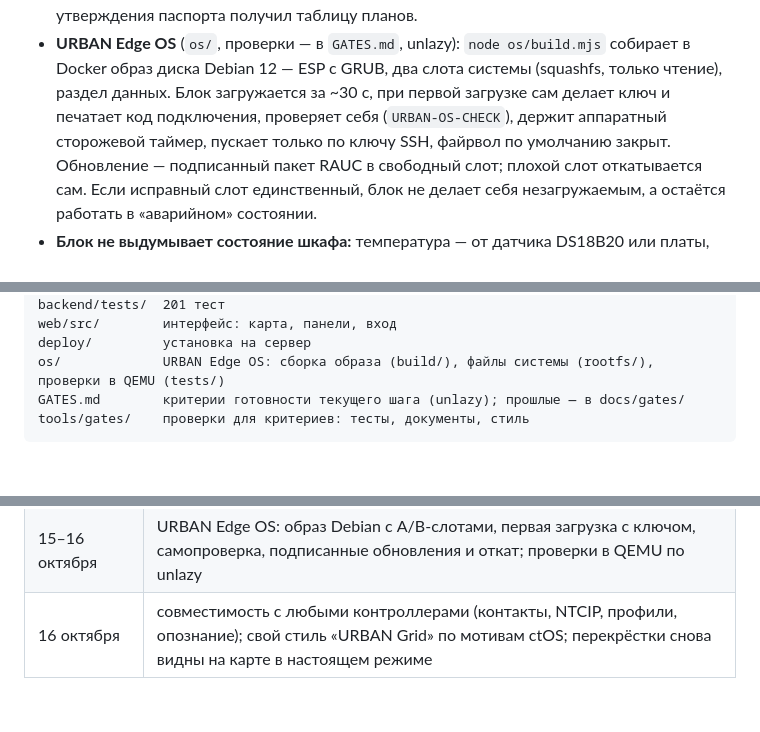
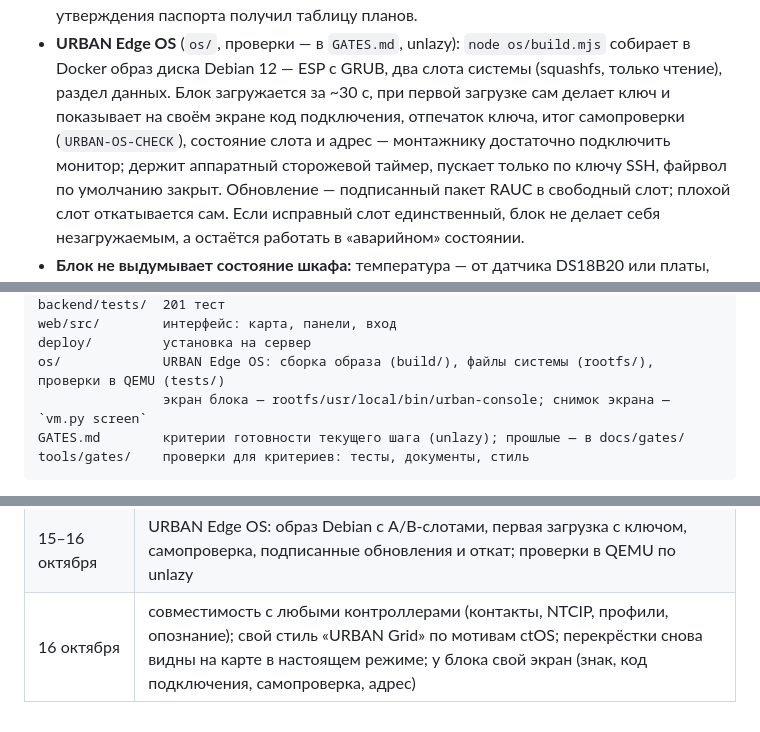
Before and after one commit to phant0mcyber01-hud/URBAN-system_demo, a Markdown page: CONTEXT.md, 3 parts joined by grey strips. Rendered like a GitHub page; blank space fills up the shorter version.

````diff
--- a/CONTEXT.md
+++ b/CONTEXT.md
@@ -89,7 +89,8 @@
   убирают. Проверено вживую: настоящий процесс блока вышел на связь, после утверждения паспорта получил таблицу планов.
 - **URBAN Edge OS** (`os/`, проверки — в `GATES.md`, unlazy): `node os/build.mjs` собирает в Docker образ диска
   Debian 12 — ESP с GRUB, два слота системы (squashfs, только чтение), раздел данных. Блок загружается за ~30 с,
-  при первой загрузке сам делает ключ и печатает код подключения, проверяет себя (`URBAN-OS-CHECK`), держит
+  при первой загрузке сам делает ключ и показывает на своём экране код подключения, отпечаток ключа, итог
+  самопроверки (`URBAN-OS-CHECK`), состояние слота и адрес — монтажнику достаточно подключить монитор; держит
   аппаратный сторожевой таймер, пускает только по ключу SSH, файрвол по умолчанию закрыт. Обновление — подписанный
   пакет RAUC в свободный слот; плохой слот откатывается сам. Если исправный слот единственный, блок не делает себя
   незагружаемым, а остаётся работать в «аварийном» состоянии.
@@ -323,6 +324,7 @@ backend/tests/  201 тест
 web/src/        интерфейс: карта, панели, вход
 deploy/         установка на сервер
 os/             URBAN Edge OS: сборка образа (build/), файлы системы (rootfs/), проверки в QEMU (tests/)
+                экран блока — rootfs/usr/local/bin/urban-console; снимок экрана — `vm.py screen`
 GATES.md        критерии готовности текущего шага (unlazy); прошлые — в docs/gates/
 tools/gates/    проверки для критериев: тесты, документы, стиль
 ```
@@ -371,4 +373,4 @@ WebSocket → интерфейс. Вниз: оператор → API (сесси
 | 15 октября | подключение блоков из интерфейса: код подключения, комплект, замена и вывод блока; блок сообщает только измеренное |
 | 15 октября | зрение блока: RTSP → YOLOX → метры, страница калибровки на блоке (кадры не покидают шкаф), проверка на записи |
 | 15–16 октября | URBAN Edge OS: образ Debian с A/B-слотами, первая загрузка с ключом, самопроверка, подписанные обновления и откат; проверки в QEMU по unlazy |
-| 16 октября | совместимость с любыми контроллерами (контакты, NTCIP, профили, опознание); свой стиль «URBAN Grid» по мотивам ctOS; перекрёстки снова видны на карте в настоящем режиме |
+| 16 октября | совместимость с любыми контроллерами (контакты, NTCIP, профили, опознание); свой стиль «URBAN Grid» по мотивам ctOS; перекрёстки снова видны на карте в настоящем режиме; у блока свой экран (знак, код подключения, самопроверка, адрес) |
````
Also changed, not shown: docs/edge-os.md (+40 -2 lines), docs/img/edge-os-screen.png (added), 8 other files.
